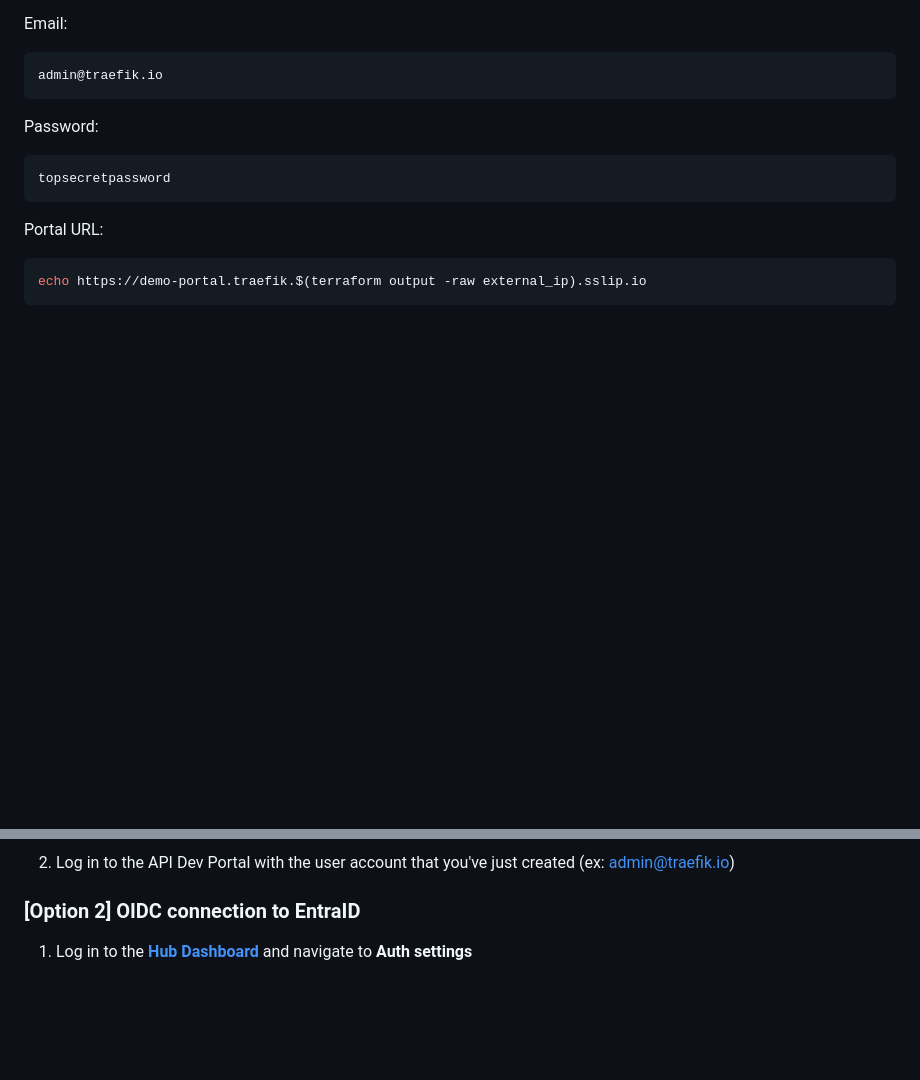
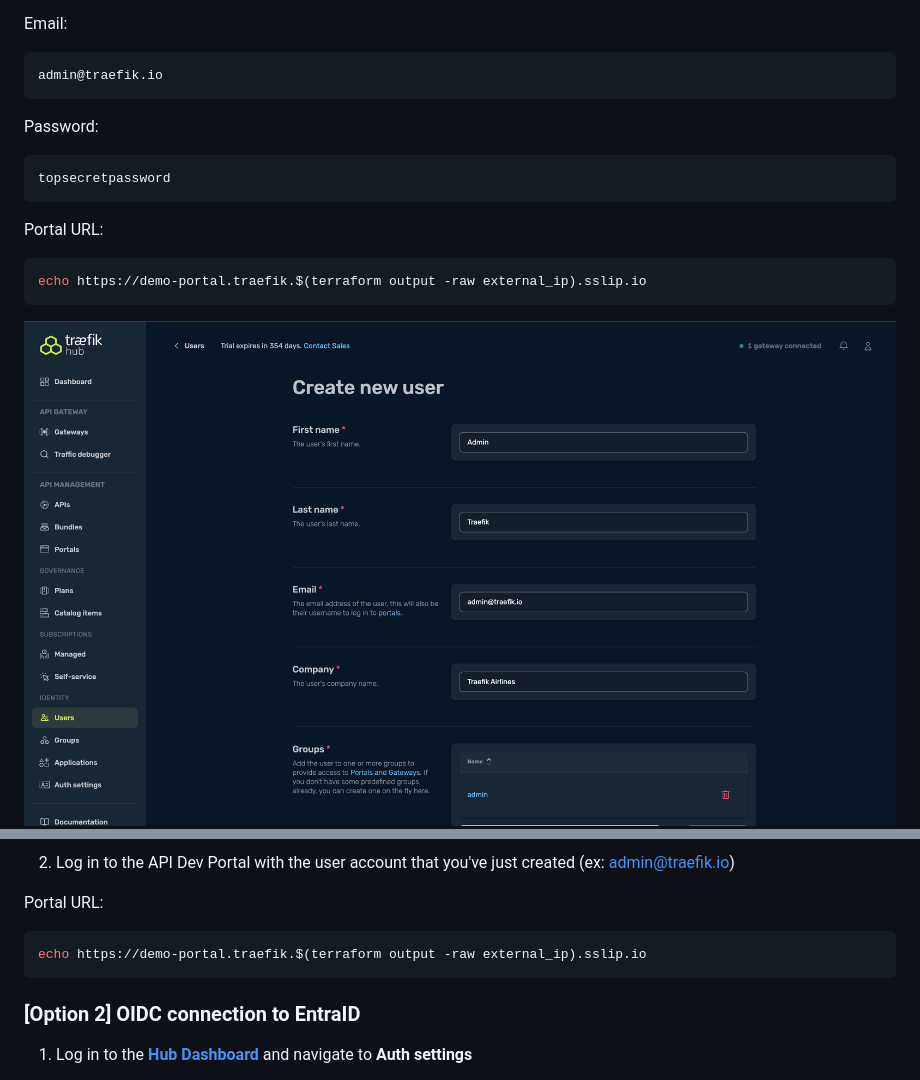
Before and after one commit to traefik-workshops/traefik-microsoft-workshop, a Markdown page: module-3/readme.md, 2 parts joined by grey strips. Rendered like a GitHub page; pictures changed too: media/built-in-user.png (added), media/create-built-in-user.png (added); blank space fills up the shorter version.

Commit message:
update m3

````diff
--- a/module-3/readme.md
+++ b/module-3/readme.md
@@ -211,10 +211,16 @@ Portal URL:
 echo https://demo-portal.traefik.$(terraform output -raw external_ip).sslip.io
 ```
 
+![create-built-in-user](../media/create-built-in-user.png)
 ![built-in-user](../media/built-in-user.png)
 ![built-in-group](../media/built-in-group.png)
 
 2. Log in to the API Dev Portal with the user account that you've just created (ex: admin@traefik.io)
+
+Portal URL:
+```bash
+echo https://demo-portal.traefik.$(terraform output -raw external_ip).sslip.io
+```
 
 ### [Option 2] OIDC connection to EntraID
 
````
Also changed, not shown: other parts of module-3/readme.md (+1 -1 lines), media/auth-settings-jwt.png (added), media/auth-settings-oidc.png (added), media/built-in-group.png (added), media/dev_portal.png (added).
